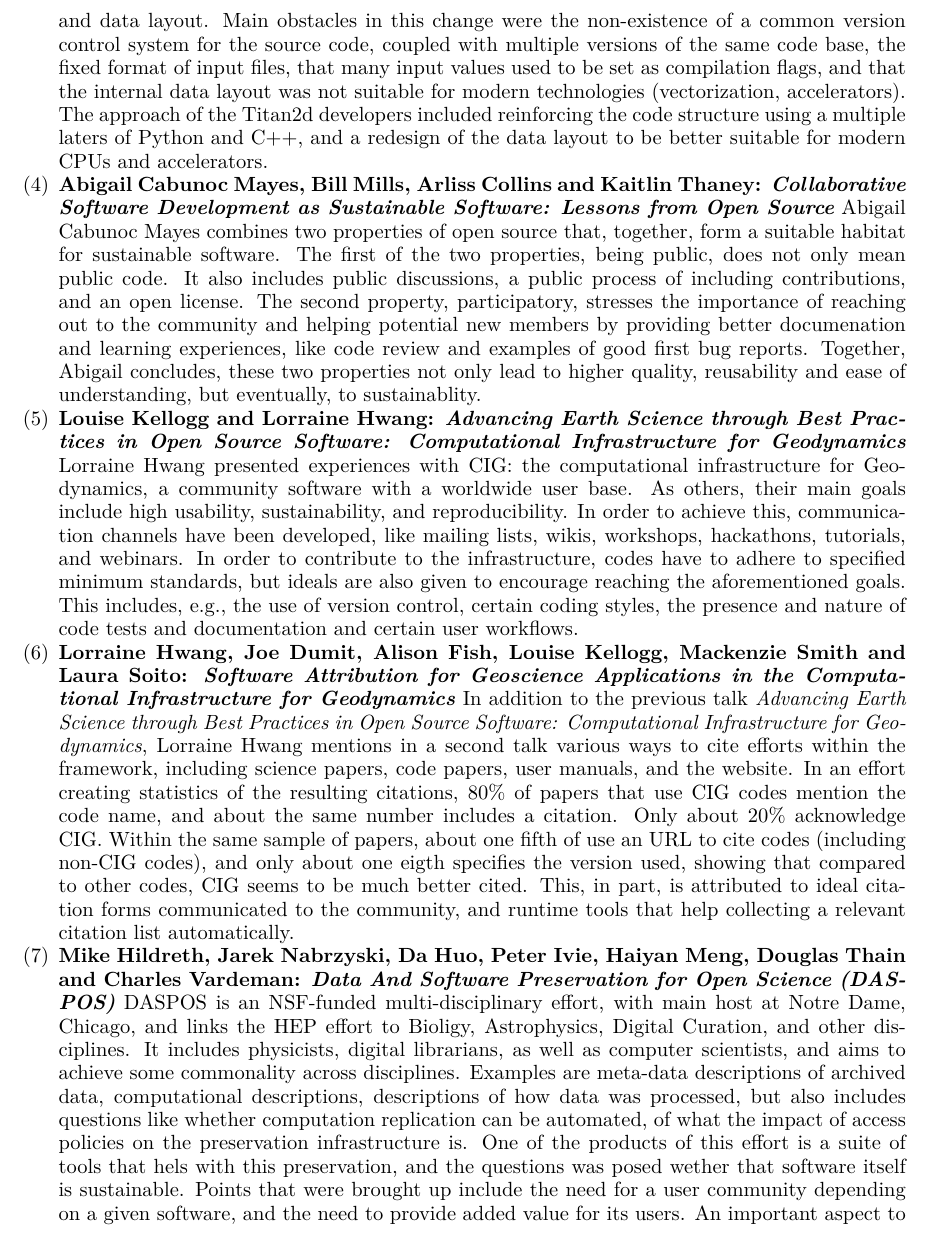
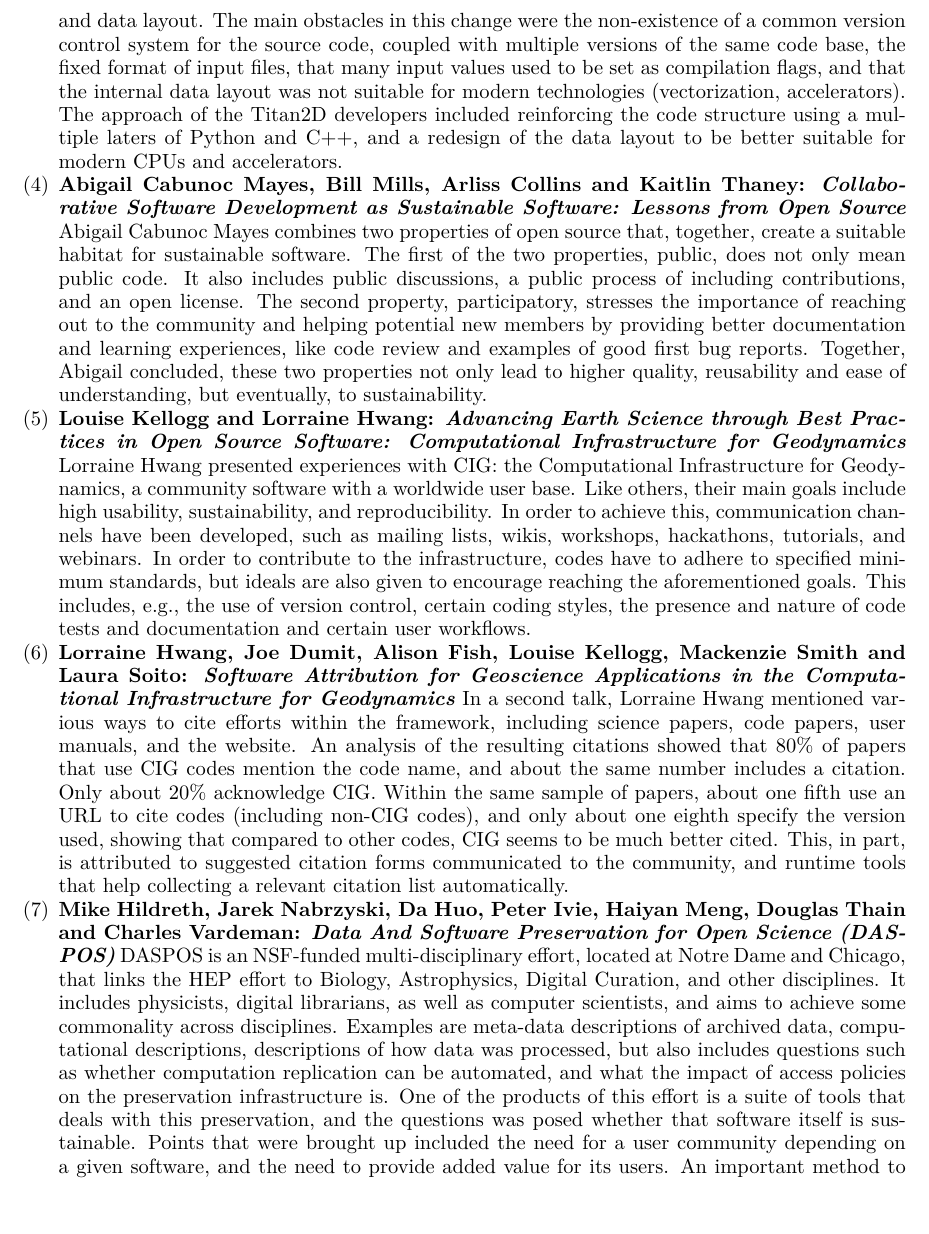
Before and after one commit to WSSSPE/meetings, a LaTeX paper (WSSSPE3/report/WSSSPE3_review.tex): part of page 6 of 32 before the commit and part of page 6 of 31 after it, cut so that both start at the same text, the shorter picture padded with empty space. Compiled offline with pdfLaTeX.

Commit message:
edits in lightning talks

```diff
--- a/WSSSPE3/report/WSSSPE3_review.tex
+++ b/WSSSPE3/report/WSSSPE3_review.tex
@@ -507,10 +507,10 @@
 Simulation Software, increased the productivity of their tools by improving
-both code and data layout. Main obstacles in this change were the non-existence
+both code and data layout. The main obstacles in this change were the non-existence
 of a common version control system for the source code, coupled with multiple
 versions of the same code base, the fixed format of input files, that many
 input values used to be set as compilation flags, and that the internal data
 layout was not suitable for modern technologies (vectorization, accelerators).
-The approach of the Titan2d developers included reinforcing the code structure
+The approach of the Titan2D developers included reinforcing the code structure
 using a multiple laters of Python and C++, and a redesign of the data layout to
 be better suitable for modern CPUs and accelerators.
 
@@ -518,23 +518,23 @@
 Thaney: \textit{Collaborative Software Development as Sustainable Software: Lessons
 from Open Source}}
 Abigail Cabunoc Mayes combines two properties of open source that, together,
-form a suitable habitat for sustainable software. The first of the two
-properties, being public, does not only mean public code. It also includes
+create a suitable habitat for sustainable software. The first of the two
+properties, public, does not only mean public code. It also includes
 public discussions, a public process of including contributions, and an open
 license. The second property, participatory, stresses the importance of
 reaching out to the community and helping potential new members by providing
-better documenation and learning experiences, like code review and examples of
-good first bug reports. Together, Abigail concludes, these two properties not
+better documentation and learning experiences, like code review and examples of
+good first bug reports. Together, Abigail concluded, these two properties not
 only lead to higher quality, reusability and ease of understanding, but
-eventually, to sustainablity.
+eventually, to sustainability.
 
 \item \textbf{Louise Kellogg and Lorraine Hwang: \textit{Advancing Earth Science
 through Best Practices in Open Source Software: Computational Infrastructure
 for Geodynamics}}
-Lorraine Hwang presented experiences with CIG: the computational infrastructure
-for Geodynamics, a community software with a worldwide user base. As others,
+Lorraine Hwang presented experiences with CIG: the Computational Infrastructure
+for Geodynamics, a community software with a worldwide user base. Like others,
 their main goals include high usability, sustainability, and reproducibility.
-In order to achieve this, communication channels have been developed, like
+In order to achieve this, communication channels have been developed, such as
 mailing lists, wikis, workshops, hackathons, tutorials, and webinars. In order
 to contribute to the infrastructure, codes have to adhere to specified minimum
 standards, but ideals are also given to encourage reaching the aforementioned
@@ -545,33 +545,31 @@
 \item \textbf{Lorraine Hwang, Joe Dumit, Alison Fish, Louise Kellogg, Mackenzie
 Smith and Laura Soito: \textit{Software Attribution for Geoscience Applications in the
 Computational Infrastructure for Geodynamics}}
-In addition to the previous talk \textit{Advancing Earth Science
-through Best Practices in Open Source Software: Computational Infrastructure
-for Geodynamics}, Lorraine Hwang mentions in a second talk various ways to cite
+In a second talk, Lorraine Hwang mentioned various ways to cite
 efforts within the framework, including science papers, code papers, user
-manuals, and the website. In an effort creating statistics of the resulting
-citations, $80\%$ of papers that use CIG codes mention the code name, and about
+manuals, and the website. An analysis of the resulting
+citations showed that $80\%$ of papers that use CIG codes mention the code name, and about
 the same number includes a citation. Only about $20\%$ acknowledge CIG. Within
-the same sample of papers, about one fifth of use an URL to cite codes
-(including non-CIG codes), and only about one eigth specifies the version used,
+the same sample of papers, about one fifth use an URL to cite codes
+(including non-CIG codes), and only about one eighth specify the version used,
 showing that compared to other codes, CIG seems to be much better cited. This,
-in part, is attributed to ideal citation forms communicated to the community,
+in part, is attributed to suggested citation forms communicated to the community,
 and runtime tools that help collecting a relevant citation list automatically.
 
 \item \textbf{Mike Hildreth, Jarek Nabrzyski, Da Huo, Peter Ivie, Haiyan Meng,
 Douglas Thain and Charles Vardeman: \textit{Data And Software Preservation for Open
 Science (DASPOS)}}
-DASPOS is an NSF-funded multi-disciplinary effort, with main host at Notre
-Dame, Chicago, and links the HEP effort to Bioligy, Astrophysics, Digital
+DASPOS is an NSF-funded multi-disciplinary effort, located at Notre
+Dame and Chicago, that links the HEP effort to Biology, Astrophysics, Digital
 Curation, and other disciplines. It includes physicists, digital librarians, as
 well as computer scientists, and aims to achieve some commonality across
 disciplines. Examples are meta-data descriptions of archived data,
 computational descriptions, descriptions of how data was processed, but also
-includes questions like whether computation replication can be automated, of
+includes questions such as whether computation replication can be automated, and
 what the impact of access policies on the preservation infrastructure is. One
-of the products of this effort is a suite of tools that hels with this
-preservation, and the questions was posed wether that software itself is
-sustainable. Points that were brought up include the need for a user community
+of the products of this effort is a suite of tools that deals with this
+preservation, and the questions was posed whether that software itself is
+sustainable. Points that were brought up included the need for a user community
 depending on a given software, and the need to provide added value for its
-users. An important aspect to achieve this to plan to work with the user
+users. An important method to achieve this was to work with the user
 community from the start, and to budget that way. For the specific example of
```
Also changed, not shown: WSSSPE3/report/WSSSPE3_review.tex (6 more changed lines).
